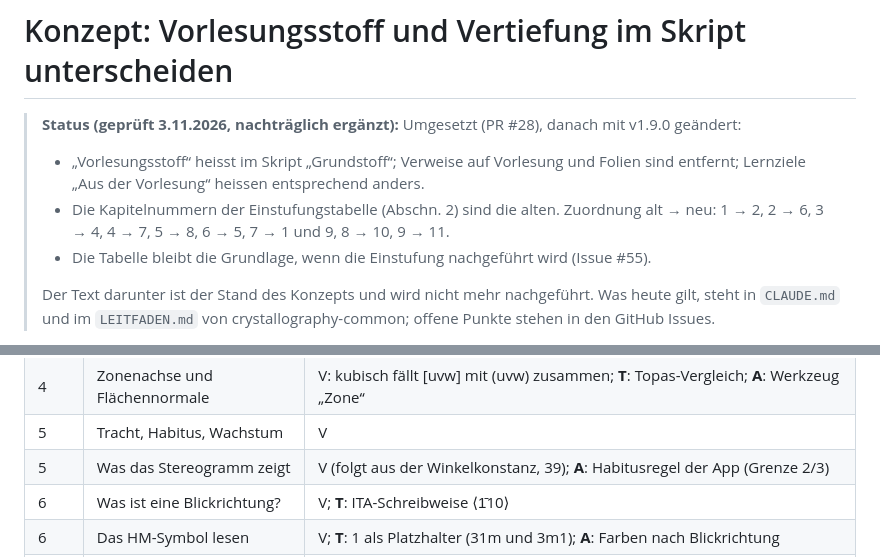
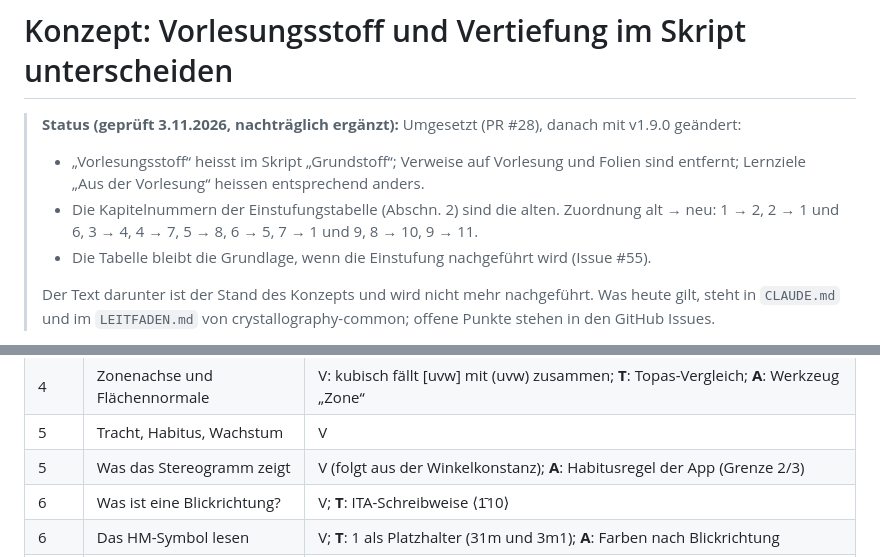
Before and after one commit to manganite/stereography, a Markdown page: docs/konzept-vertiefung.md, 2 parts joined by grey strips. Drawn GitHub-style.

Commit message:
Konzept Vertiefung: Kapitelzuordnung und Foliennummer korrigiert (Review)
Co-Authored-By: Claude Opus 5.5 <noreply@anthropic.com>
Claude-Session: https://claude.ai/code/session_01L8SY95GoKtXCE3Ys5LQDGW

```diff
--- a/docs/konzept-vertiefung.md
+++ b/docs/konzept-vertiefung.md
@@ -2,7 +2,7 @@
 
 > **Status (geprüft 3.11.2026, nachträglich ergänzt):** Umgesetzt (PR #28), danach mit v1.9.0 geändert:
 > - „Vorlesungsstoff“ heisst im Skript „Grundstoff“; Verweise auf Vorlesung und Folien sind entfernt; Lernziele „Aus der Vorlesung“ heissen entsprechend anders.
-> - Die Kapitelnummern der Einstufungstabelle (Abschn. 2) sind die alten. Zuordnung alt → neu: 1 → 2, 2 → 6, 3 → 4, 4 → 7, 5 → 8, 6 → 5, 7 → 1 und 9, 8 → 10, 9 → 11.
+> - Die Kapitelnummern der Einstufungstabelle (Abschn. 2) sind die alten. Zuordnung alt → neu: 1 → 2, 2 → 1 und 6, 3 → 4, 4 → 7, 5 → 8, 6 → 5, 7 → 1 und 9, 8 → 10, 9 → 11.
 > - Die Tabelle bleibt die Grundlage, wenn die Einstufung nachgeführt wird (Issue #55).
 >
 > Der Text darunter ist der Stand des Konzepts und wird nicht mehr nachgeführt. Was heute gilt, steht in `CLAUDE.md` und im `LEITFADEN.md` von crystallography-common; offene Punkte stehen in den GitHub Issues.
@@ -50,7 +50,7 @@ V = Vorlesung, T = Vertiefung, A = Hinweis zur App.
 | 4 | Flächen im Schnittpunkt zweier Zonen | V; **T**: Zonenbeziehung nach Borchardt-Ott, Komplikationsregel |
 | 4 | Zonenachse und Flächennormale | V: kubisch fällt [uvw] mit (uvw) zusammen; **T**: Topas-Vergleich; **A**: Werkzeug „Zone“ |
 | 5 | Tracht, Habitus, Wachstum | V |
-| 5 | Was das Stereogramm zeigt | V (folgt aus der Winkelkonstanz, 39); **A**: Habitusregel der App (Grenze 2/3) |
+| 5 | Was das Stereogramm zeigt | V (folgt aus der Winkelkonstanz); **A**: Habitusregel der App (Grenze 2/3) |
 | 6 | Was ist eine Blickrichtung? | V; **T**: ITA-Schreibweise ⟨1̄10⟩ |
 | 6 | Das HM-Symbol lesen | V; **T**: 1 als Platzhalter (31m und 3m1); **A**: Farben nach Blickrichtung |
 | 6 | Volles und gekürztes Symbol | V |
```
